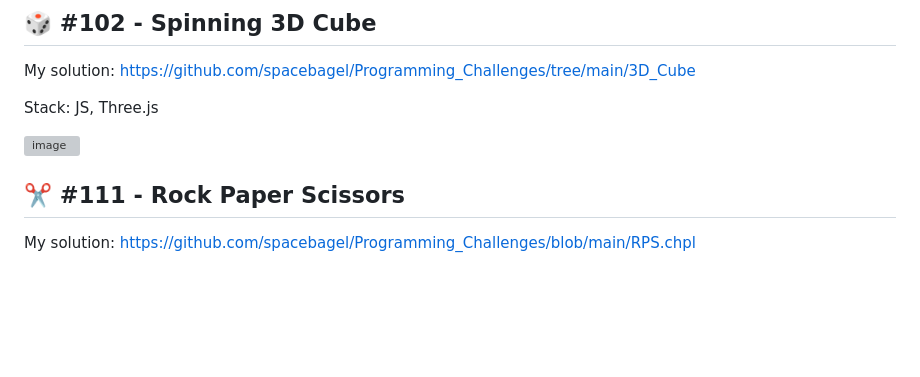
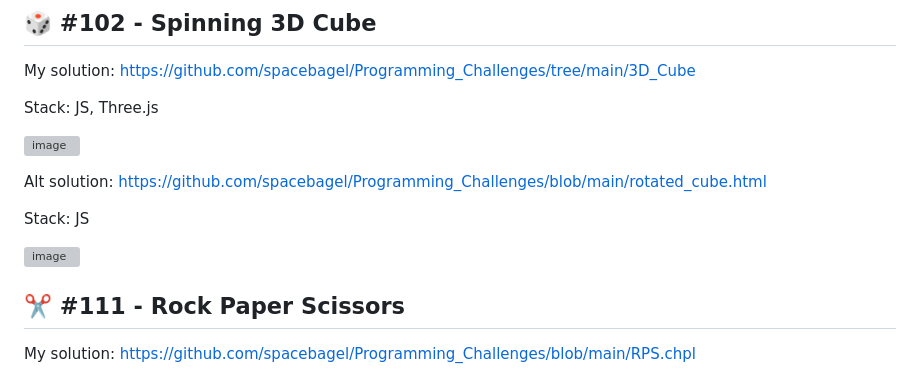
Before and after one commit to spacebagel/Programming_Challenges, a Markdown page: README.md, the part around one of its changes. Rendered like a GitHub page; blank space fills up the shorter version; grey boxes are pictures that could not be loaded.

Commit message:
add alt solution #120

```diff
--- a/README.md
+++ b/README.md
@@ -240,6 +240,13 @@ Stack: JS, Three.js
 
 ![image](https://github.com/user-attachments/assets/2c1ec99c-b1d9-4d4b-822a-3785a654b4b8)
 
+Alt solution: https://github.com/spacebagel/Programming_Challenges/blob/main/rotated_cube.html
+
+Stack: JS
+
+![image](https://github.com/user-attachments/assets/86e9feda-e34b-42c0-8cf7-d8b472f909cf)
+
+
 ## ✂️ #111 - Rock Paper Scissors
 My solution: https://github.com/spacebagel/Programming_Challenges/blob/main/RPS.chpl
 
```
Also changed, not shown: other parts of README.md (+1 -1 lines).
